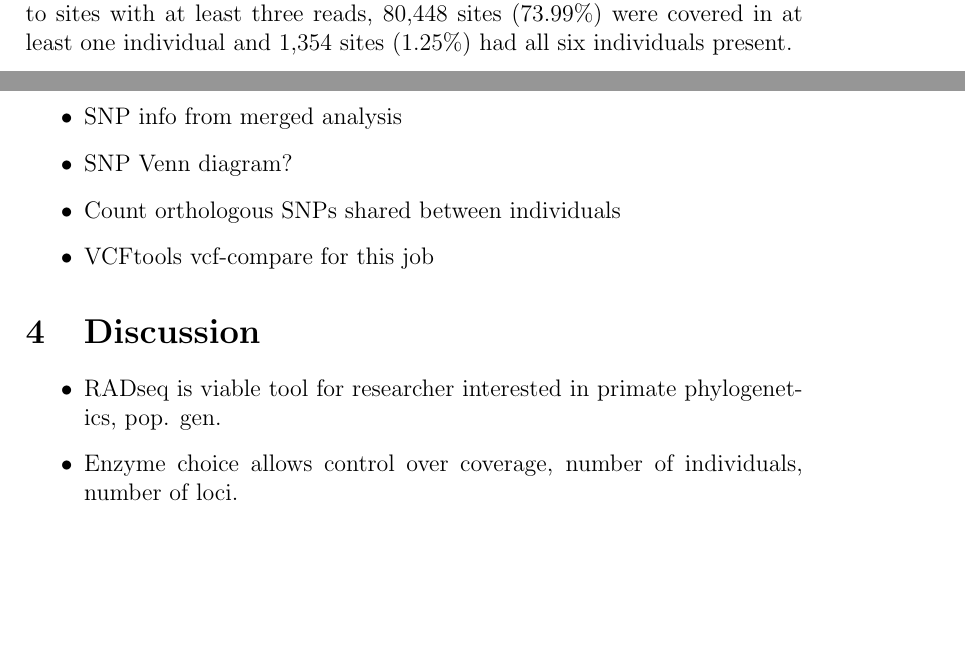
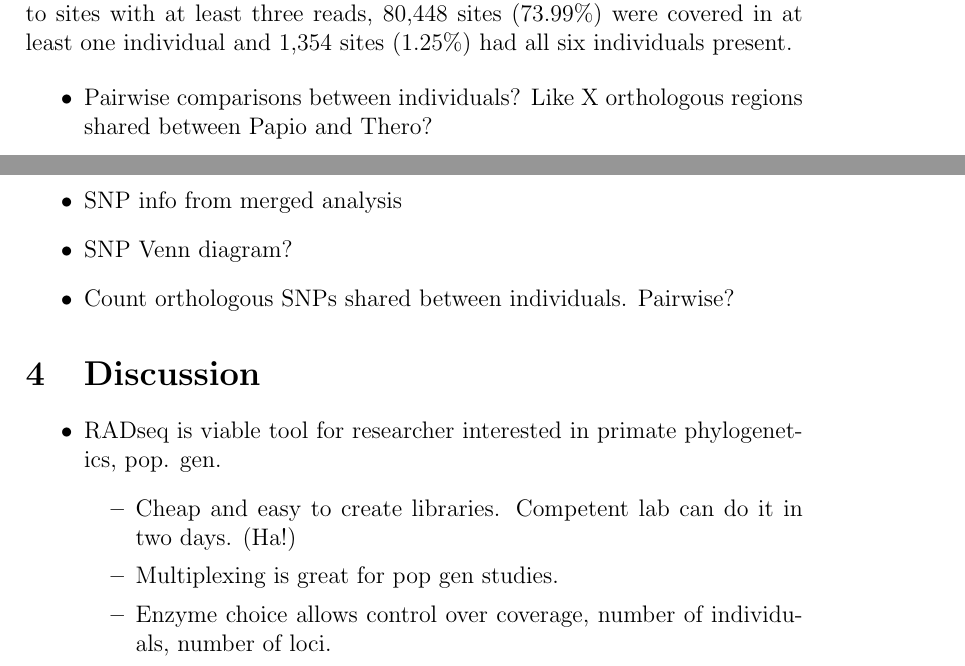
Before and after one commit to darencard/rad-seq-primate, a LaTeX paper (paper/paper.tex): two parts of pages 3 and 4 of 5, joined at a grey line, cut so that both start at the same text, the shorter picture padded with empty space. Compiled offline with pdfLaTeX.

Commit message:
Tweaked things a bit before leaving for the night

```diff
--- a/paper/paper.tex
+++ b/paper/paper.tex
@@ -87,19 +87,26 @@
 
 In the rhesus macaque genome, we found 54,364 possible cut sites for \emph{PspXI} and 108,728 possible sequencing sites (two per cut site, one upstream and one downstream). Of those, 101,138 sites (93.02\%) were covered by at least one read in at least one individual, and for 13,456 sites (12.38\%), all six individuals had at least one read (Figure 1). When we restrict the analysis to sites with at least three reads, 80,448 sites (73.99\%) were covered in at least one individual and 1,354 sites (1.25\%) had all six individuals present.
 
+\begin{itemize}
+	\item Pairwise comparisons between individuals? Like X orthologous regions shared between Papio and Thero?
+\end{itemize}
+
 \includegraphics{figs/seq_site_coverage_by_ind}
 
 \begin{itemize}
 	\item SNP info from merged analysis
 	\item SNP Venn diagram?
-	\item Count orthologous SNPs shared between individuals
-	\item VCFtools vcf-compare for this job
+	\item Count orthologous SNPs shared between individuals. Pairwise?
 \end{itemize}
 
 \section{Discussion}
 \begin{itemize}
 	\item RADseq is viable tool for researcher interested in primate phylogenetics, pop. gen.
-	\item Enzyme choice allows control over coverage, number of individuals, number of loci.
+	\begin{itemize}
+		\item Cheap and easy to create libraries. Competent lab can do it in two days. (Ha!)
+		\item Multiplexing is great for pop gen studies.
+		\item Enzyme choice allows control over coverage, number of individuals, number of loci.
+	\end{itemize}
 	\item Potential problems with RADseq method
 	\item Promise for primatology
 \end{itemize}
```
Also changed, not shown: paper/paper.pdf, paper/paper.tex (6 more changed lines), 1 other file.
